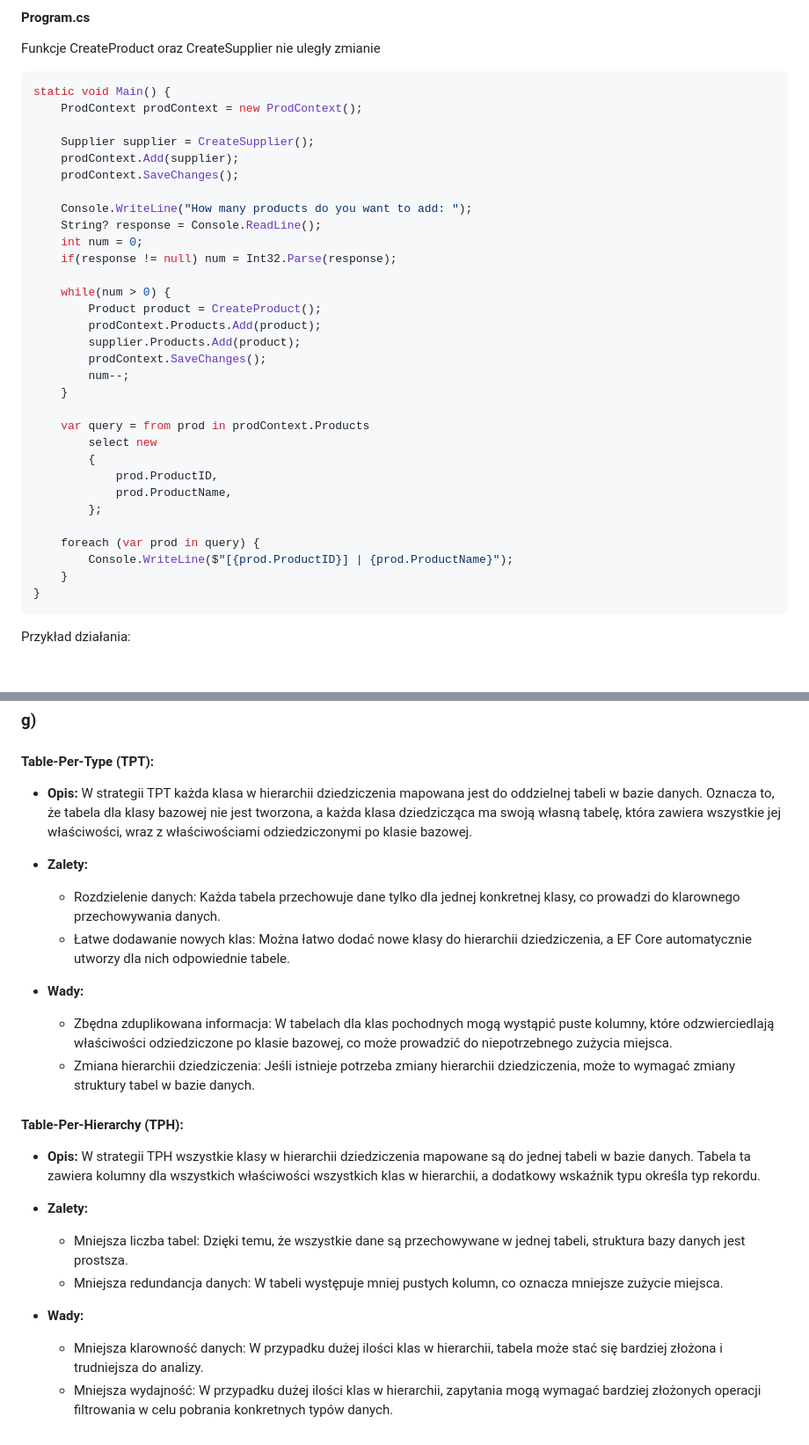
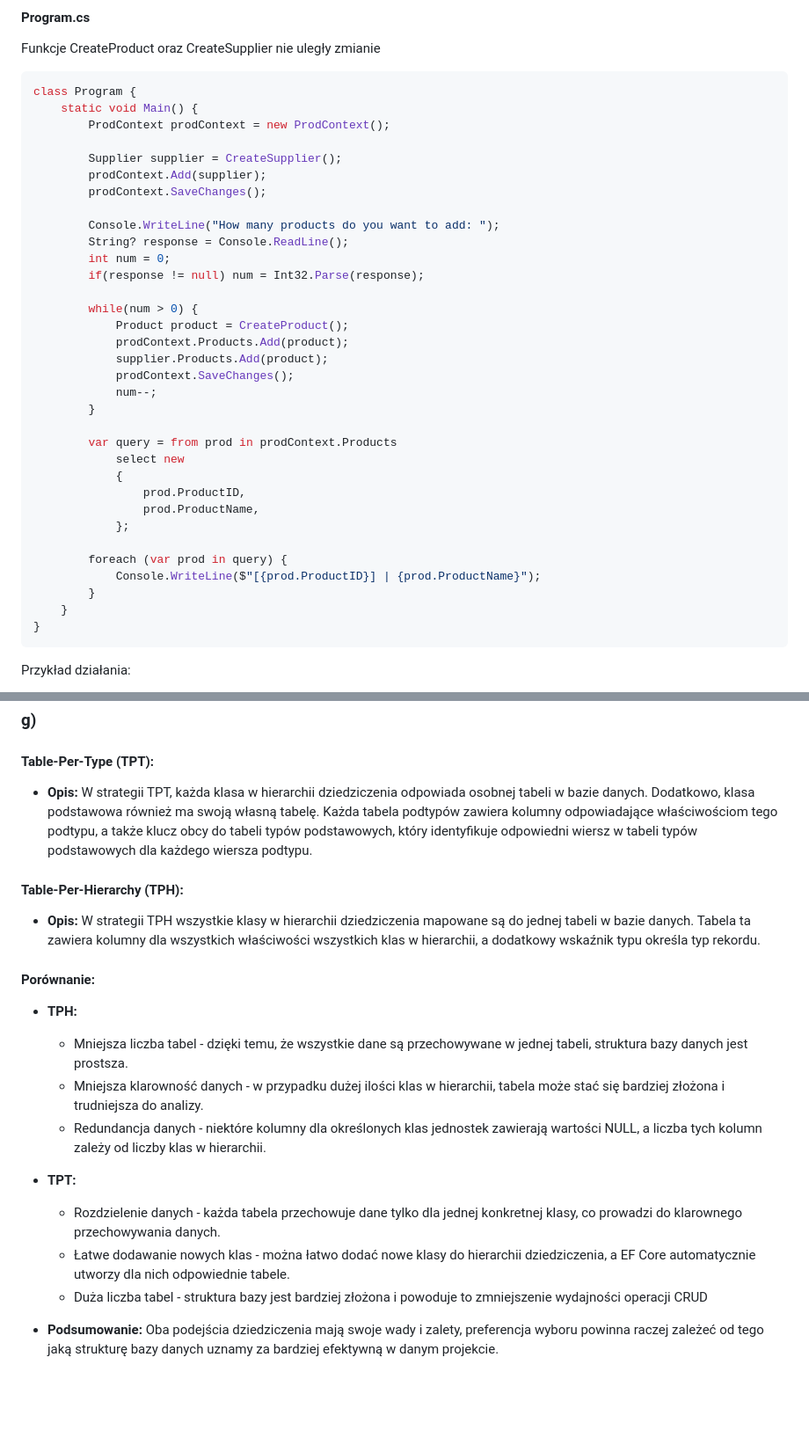
Before and after one commit to LukaszKluza/DataBase2_2024, a Markdown page: Lab3/13-mongo-cw-spr.md, 2 parts joined by grey strips. Shown: that part at 88% size. Drawn GitHub-style; blank space fills up the shorter version.

````diff
--- a/Lab3/13-mongo-cw-spr.md
+++ b/Lab3/13-mongo-cw-spr.md
@@ -168,35 +221,37 @@ public class Supplier {
 
 Funkcje CreateProduct oraz CreateSupplier nie uległy zmianie
 ```cs
-static void Main() {
-    ProdContext prodContext = new ProdContext();
+class Program {
+    static void Main() {
+        ProdContext prodContext = new ProdContext();
 
-    Supplier supplier = CreateSupplier();
-    prodContext.Add(supplier);
-    prodContext.SaveChanges();
+        Supplier supplier = CreateSupplier();
+        prodContext.Add(supplier);
+        prodContext.SaveChanges();
 
-    Console.WriteLine("How many products do you want to add: ");
-    String? response = Console.ReadLine();
-    int num = 0;
-    if(response != null) num = Int32.Parse(response);
+        Console.WriteLine("How many products do you want to add: ");
+        String? response = Console.ReadLine();
+        int num = 0;
+        if(response != null) num = Int32.Parse(response);
 
-    while(num > 0) {
-        Product product = CreateProduct();
-        prodContext.Products.Add(product);
-        supplier.Products.Add(product);
-        prodContext.SaveChanges();
-        num--;
-    }
+        while(num > 0) {
+            Product product = CreateProduct();
+            prodContext.Products.Add(product);
+            supplier.Products.Add(product);
+            prodContext.SaveChanges();
+            num--;
+        }
 
-    var query = from prod in prodContext.Products
-        select new
-        {
-            prod.ProductID,
-            prod.ProductName,
-        };
+        var query = from prod in prodContext.Products
+            select new
+            {
+                prod.ProductID,
+                prod.ProductName,
+            };
 
-    foreach (var prod in query) {
-        Console.WriteLine($"[{prod.ProductID}] | {prod.ProductName}");
+        foreach (var prod in query) {
+            Console.WriteLine($"[{prod.ProductID}] | {prod.ProductName}");
+        }
     }
 }
 ```
@@ -758,24 +815,25 @@ Tabela Customers w bazie danych:
 
 #### Table-Per-Type (TPT):
 
-- **Opis:** W strategii TPT każda klasa w hierarchii dziedziczenia mapowana jest do oddzielnej tabeli w bazie danych. Oznacza to, że tabela dla klasy bazowej nie jest tworzona, a każda klasa dziedzicząca ma swoją własną tabelę, która zawiera wszystkie jej właściwości, wraz z właściwościami odziedziczonymi po klasie bazowej.
+- **Opis:** W strategii TPT, każda klasa w hierarchii dziedziczenia odpowiada osobnej tabeli w bazie danych. Dodatkowo, klasa podstawowa również ma swoją własną tabelę. Każda tabela podtypów zawiera kolumny odpowiadające właściwościom tego podtypu, a także klucz obcy do tabeli typów podstawowych, który identyfikuje odpowiedni wiersz w tabeli typów podstawowych dla każdego wiersza podtypu.
 
-- **Zalety:**
-  - Rozdzielenie danych: Każda tabela przechowuje dane tylko dla jednej konkretnej klasy, co prowadzi do klarownego przechowywania danych.
-  - Łatwe dodawanie nowych klas: Można łatwo dodać nowe klasy do hierarchii dziedziczenia, a EF Core automatycznie utworzy dla nich odpowiednie tabele.
 
-- **Wady:**
-  - Zbędna zduplikowana informacja: W tabelach dla klas pochodnych mogą wystąpić puste kolumny, które odzwierciedlają właściwości odziedziczone po klasie bazowej, co może prowadzić do niepotrzebnego zużycia miejsca.
-  - Zmiana hierarchii dziedziczenia: Jeśli istnieje potrzeba zmiany hierarchii dziedziczenia, może to wymagać zmiany struktury tabel w bazie danych.
 
 #### Table-Per-Hierarchy (TPH):
 
 - **Opis:** W strategii TPH wszystkie klasy w hierarchii dziedziczenia mapowane są do jednej tabeli w bazie danych. Tabela ta zawiera kolumny dla wszystkich właściwości wszystkich klas w hierarchii, a dodatkowy wskaźnik typu określa typ rekordu.
 
-- **Zalety:**
-  - Mniejsza liczba tabel: Dzięki temu, że wszystkie dane są przechowywane w jednej tabeli, struktura bazy danych jest prostsza.
-  - Mniejsza redundancja danych: W tabeli występuje mniej pustych kolumn, co oznacza mniejsze zużycie miejsca.
 
-- **Wady:**
-  - Mniejsza klarowność danych: W przypadku dużej ilości klas w hierarchii, tabela może stać się bardziej złożona i trudniejsza do analizy.
-  - Mniejsza wydajność: W przypadku dużej ilości klas w hierarchii, zapytania mogą wymagać bardziej złożonych operacji filtrowania w celu pobrania konkretnych typów danych.
+#### Porównanie:
+- **TPH:**
+  - Mniejsza liczba tabel -  dzięki temu, że wszystkie dane są przechowywane w jednej tabeli, struktura bazy danych jest prostsza.
+  - Mniejsza klarowność danych - w przypadku dużej ilości klas w hierarchii, tabela może stać się bardziej złożona i trudniejsza do analizy.
+  - Redundancja danych - niektóre kolumny dla określonych klas jednostek zawierają wartości NULL, a liczba tych kolumn zależy od liczby klas w hierarchii.
+
+- **TPT:**
+  - Rozdzielenie danych - każda tabela przechowuje dane tylko dla jednej konkretnej klasy, co prowadzi do klarownego przechowywania danych.
+  - Łatwe dodawanie nowych klas - można łatwo dodać nowe klasy do hierarchii dziedziczenia, a EF Core automatycznie utworzy dla nich odpowiednie tabele.
+  - Duża liczba tabel - struktura bazy jest bardziej złożona i powoduje to zmniejszenie wydajności operacji CRUD
+
+- **Podsumowanie:**
+Oba podejścia dziedziczenia mają swoje wady i zalety, preferencja wyboru powinna raczej zależeć od tego jaką strukturę bazy danych uznamy za bardziej efektywną w danym projekcie.
````
Also changed, not shown: other parts of Lab3/13-mongo-cw-spr.md (+59 -4 lines).
